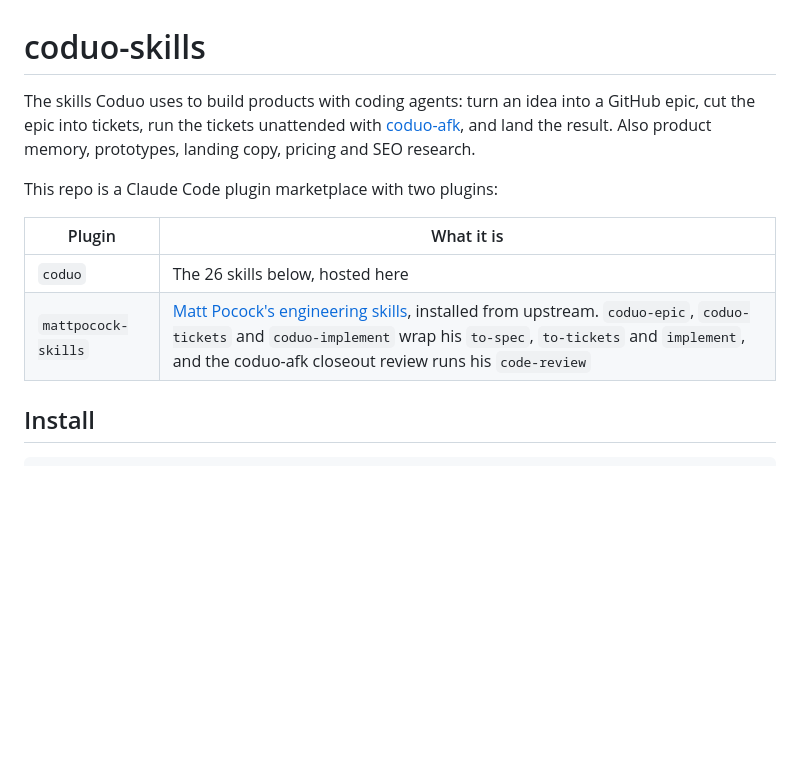
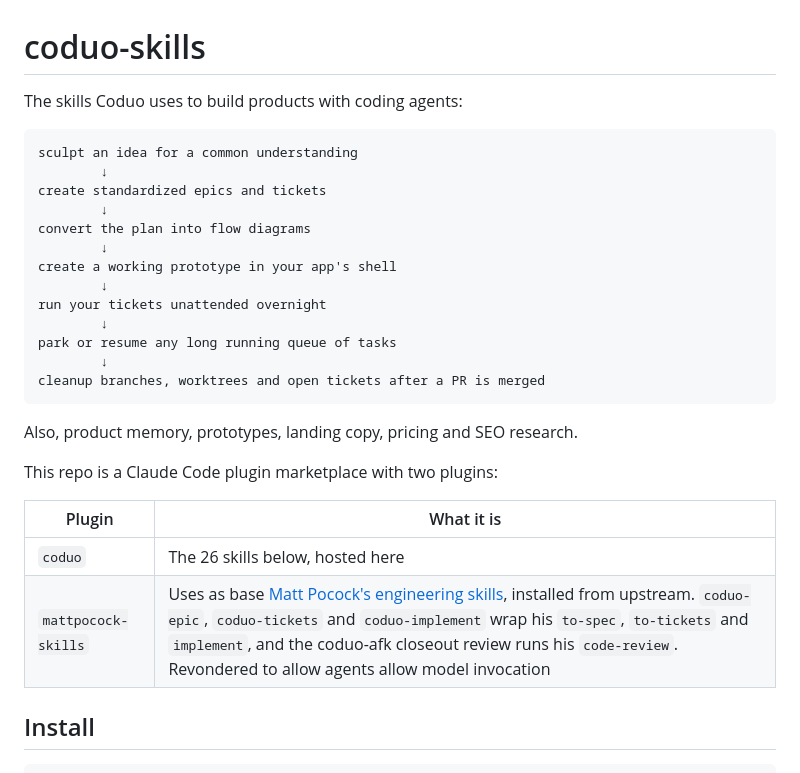
Before and after one commit to sahildave/coduo-skills, a Markdown page: README.md, the part around one of its changes. Rendered like a GitHub page; blank space fills up the shorter version.

Commit message:
Update README.md with structured skills overview and add macapp.space icon

````diff
--- a/README.md
+++ b/README.md
@@ -1,15 +1,32 @@
 # coduo-skills
 
-The skills Coduo uses to build products with coding agents: turn an idea into a GitHub epic, cut the
-epic into tickets, run the tickets unattended with [coduo-afk](https://github.com/sahildave/coduo-afk),
-and land the result. Also product memory, prototypes, landing copy, pricing and SEO research.
+The skills Coduo uses to build products with coding agents:
+
+```
+sculpt an idea for a common understanding
+        ↓
+create standardized epics and tickets
+        ↓
+convert the plan into flow diagrams
+        ↓
+create a working prototype in your app's shell
+        ↓
+run your tickets unattended overnight
+        ↓
+park or resume any long running queue of tasks
+        ↓
+cleanup branches, worktrees and open tickets after a PR is merged
+```
+
+
+Also, product memory, prototypes, landing copy, pricing and SEO research.
 
 This repo is a Claude Code plugin marketplace with two plugins:
 
 | Plugin | What it is |
 |---|---|
 | `coduo` | The 26 skills below, hosted here |
-| `mattpocock-skills` | [Matt Pocock's engineering skills](https://github.com/mattpocock/skills), installed from upstream. `coduo-epic`, `coduo-tickets` and `coduo-implement` wrap his `to-spec`, `to-tickets` and `implement`, and the coduo-afk closeout review runs his `code-review` |
+| `mattpocock-skills` | Uses as base [Matt Pocock's engineering skills](https://github.com/mattpocock/skills), installed from upstream. `coduo-epic`, `coduo-tickets` and `coduo-implement` wrap his `to-spec`, `to-tickets` and `implement`, and the coduo-afk closeout review runs his `code-review`. Revondered to allow agents allow model invocation |
 
 ## Install
 
````
Also changed, not shown: other parts of README.md (+21 -0 lines), assets/apps/macappspace.png.
